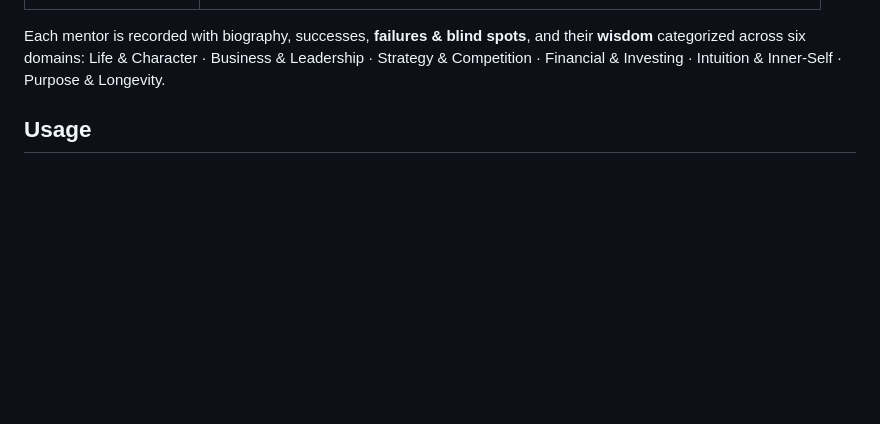
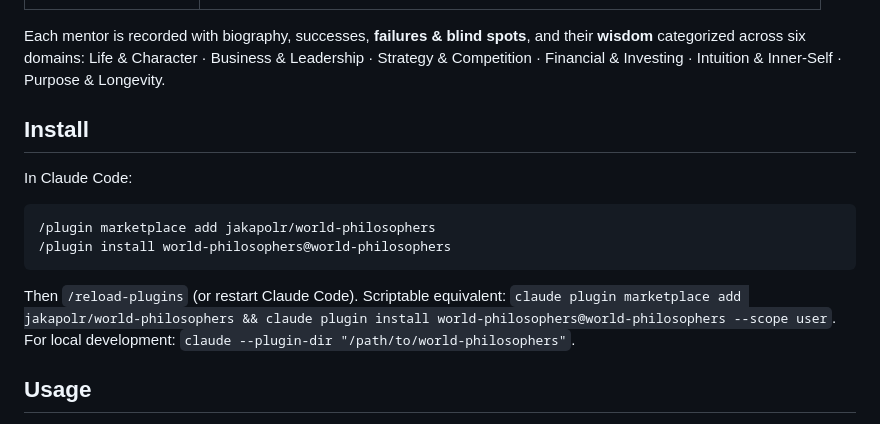
Before and after one commit to jakapolr/world-philosophers, a Markdown page: README.md, the part around the change. Rendered like a GitHub page; blank space fills up the shorter version.

Commit message:
Document install steps in the README
Co-Authored-By: Claude Opus 4.8 <noreply@anthropic.com>

````diff
--- a/README.md
+++ b/README.md
@@ -27,6 +27,16 @@ Each mentor is recorded with biography, successes, **failures & blind spots**, a
 **wisdom** categorized across six domains: Life & Character · Business & Leadership ·
 Strategy & Competition · Financial & Investing · Intuition & Inner-Self · Purpose &
 Longevity.
+
+## Install
+In Claude Code:
+```
+/plugin marketplace add jakapolr/world-philosophers
+/plugin install world-philosophers@world-philosophers
+```
+Then `/reload-plugins` (or restart Claude Code). Scriptable equivalent:
+`claude plugin marketplace add jakapolr/world-philosophers && claude plugin install world-philosophers@world-philosophers --scope user`.
+For local development: `claude --plugin-dir "/path/to/world-philosophers"`.
 
 ## Usage
 - `/build-goals` — **start here.** Discover your Ultimate Life Goals through a guided
````
